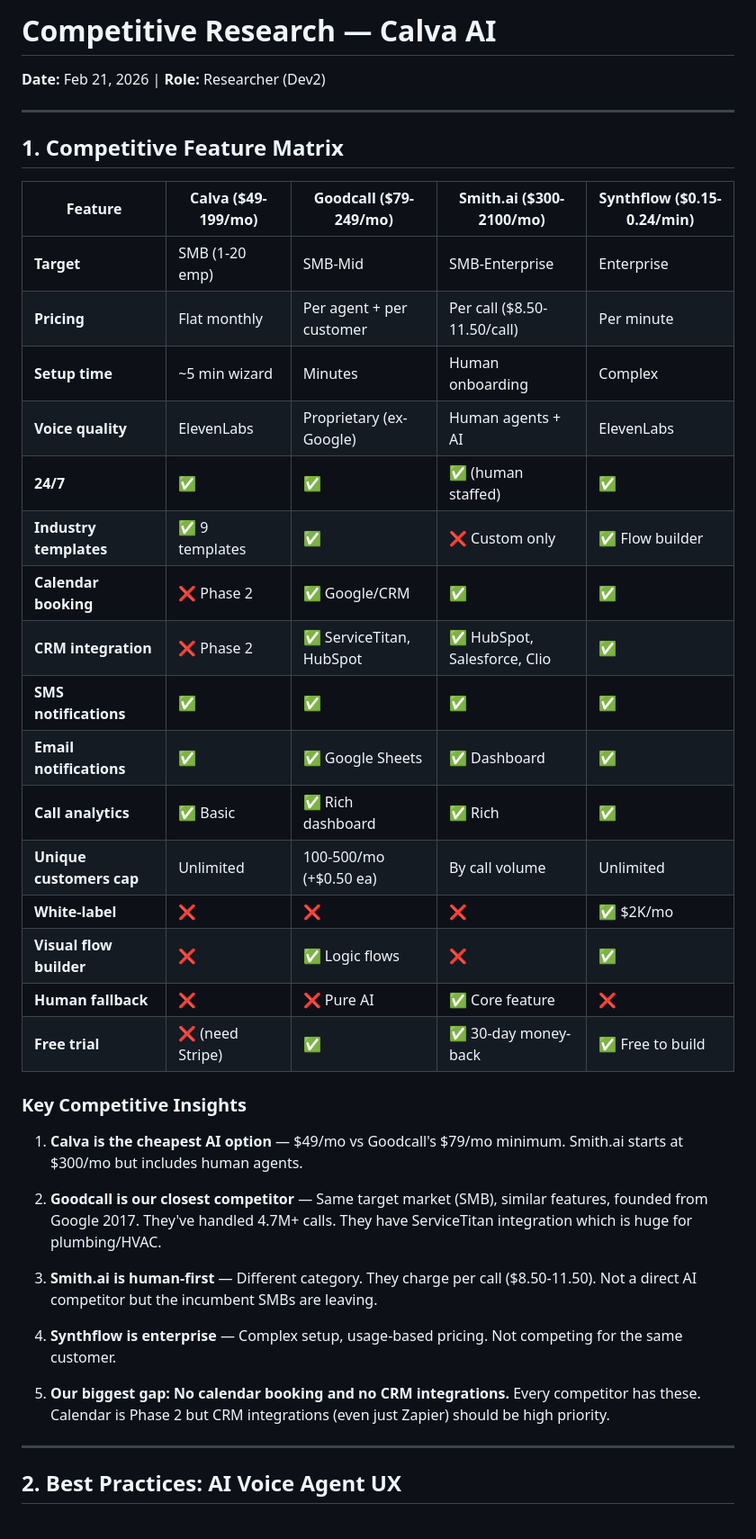
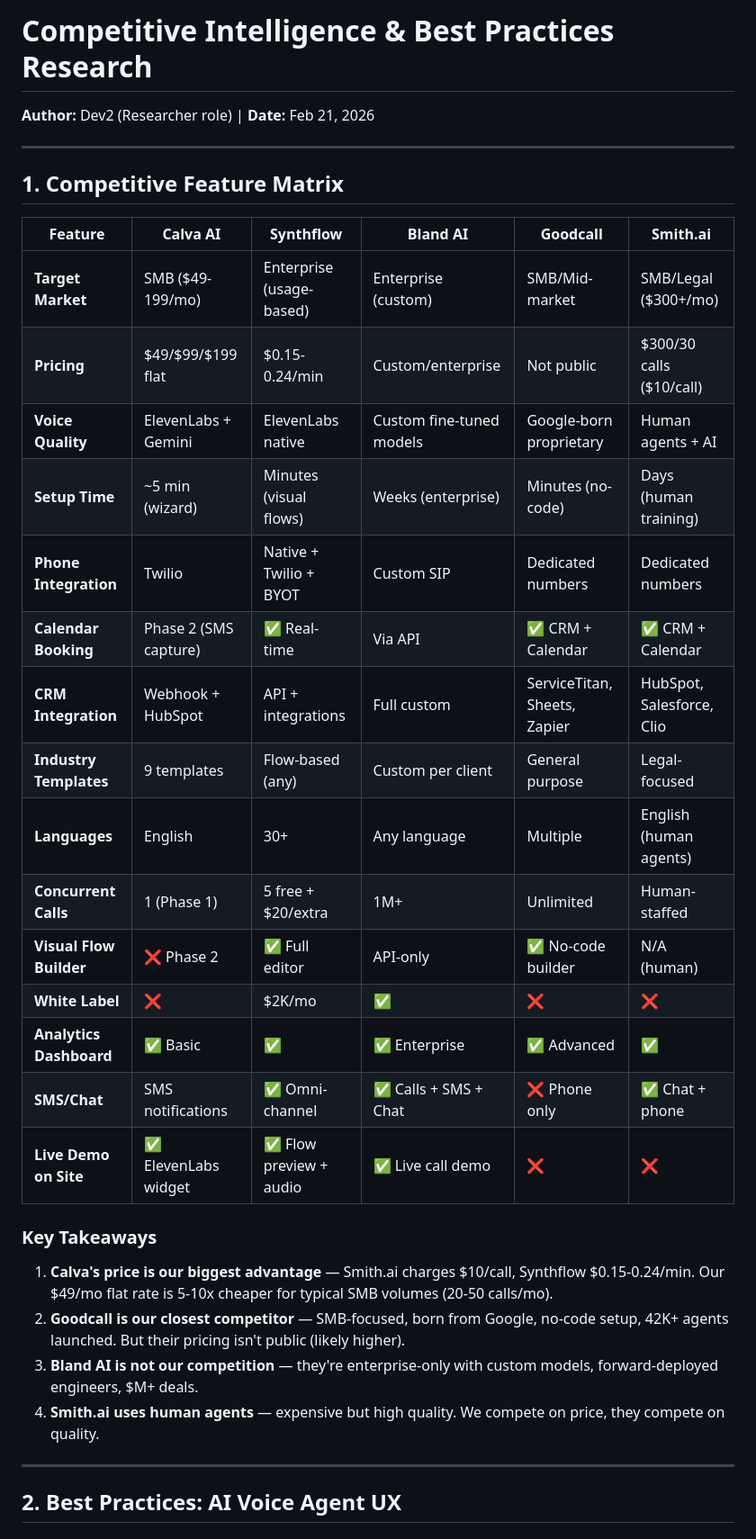
Before and after one commit to robshabbir/besh-ai, a Markdown page: _bmad-output/planning-artifacts/research.md, the part around one of its changes. Shown at 90% size. GitHub-like rendering.

```diff
--- a/_bmad-output/planning-artifacts/research.md
+++ b/_bmad-output/planning-artifacts/research.md
@@ -1,40 +1,33 @@
-# Competitive Research — Calva AI
-**Date:** Feb 21, 2026 | **Role:** Researcher (Dev2)
+# Competitive Intelligence & Best Practices Research
+**Author:** Dev2 (Researcher role) | **Date:** Feb 21, 2026
 
 ---
 
 ## 1. Competitive Feature Matrix
 
-| Feature | Calva ($49-199/mo) | Goodcall ($79-249/mo) | Smith.ai ($300-2100/mo) | Synthflow ($0.15-0.24/min) |
-|---------|------|---------|---------|-----------|
-| **Target** | SMB (1-20 emp) | SMB-Mid | SMB-Enterprise | Enterprise |
-| **Pricing** | Flat monthly | Per agent + per customer | Per call ($8.50-11.50/call) | Per minute |
-| **Setup time** | ~5 min wizard | Minutes | Human onboarding | Complex |
-| **Voice quality** | ElevenLabs | Proprietary (ex-Google) | Human agents + AI | ElevenLabs |
-| **24/7** | ✅ | ✅ | ✅ (human staffed) | ✅ |
-| **Industry templates** | ✅ 9 templates | ✅ | ❌ Custom only | ✅ Flow builder |
-| **Calendar booking** | ❌ Phase 2 | ✅ Google/CRM | ✅ | ✅ |
-| **CRM integration** | ❌ Phase 2 | ✅ ServiceTitan, HubSpot | ✅ HubSpot, Salesforce, Clio | ✅ |
-| **SMS notifications** | ✅ | ✅ | ✅ | ✅ |
-| **Email notifications** | ✅ | ✅ Google Sheets | ✅ Dashboard | ✅ |
-| **Call analytics** | ✅ Basic | ✅ Rich dashboard | ✅ Rich | ✅ |
-| **Unique customers cap** | Unlimited | 100-500/mo (+$0.50 ea) | By call volume | Unlimited |
-| **White-label** | ❌ | ❌ | ❌ | ✅ $2K/mo |
-| **Visual flow builder** | ❌ | ✅ Logic flows | ❌ | ✅ |
-| **Human fallback** | ❌ | ❌ Pure AI | ✅ Core feature | ❌ |
-| **Free trial** | ❌ (need Stripe) | ✅ | ✅ 30-day money-back | ✅ Free to build |
+| Feature | Calva AI | Synthflow | Bland AI | Goodcall | Smith.ai |
+|---------|----------|-----------|----------|----------|----------|
+| **Target Market** | SMB ($49-199/mo) | Enterprise (usage-based) | Enterprise (custom) | SMB/Mid-market | SMB/Legal ($300+/mo) |
+| **Pricing** | $49/$99/$199 flat | $0.15-0.24/min | Custom/enterprise | Not public | $300/30 calls ($10/call) |
+| **Voice Quality** | ElevenLabs + Gemini | ElevenLabs native | Custom fine-tuned models | Google-born proprietary | Human agents + AI |
+| **Setup Time** | ~5 min (wizard) | Minutes (visual flows) | Weeks (enterprise) | Minutes (no-code) | Days (human training) |
+| **Phone Integration** | Twilio | Native + Twilio + BYOT | Custom SIP | Dedicated numbers | Dedicated numbers |
+| **Calendar Booking** | Phase 2 (SMS capture) | ✅ Real-time | Via API | ✅ CRM + Calendar | ✅ CRM + Calendar |
+| **CRM Integration** | Webhook + HubSpot | API + integrations | Full custom | ServiceTitan, Sheets, Zapier | HubSpot, Salesforce, Clio |
+| **Industry Templates** | 9 templates | Flow-based (any) | Custom per client | General purpose | Legal-focused |
+| **Languages** | English | 30+ | Any language | Multiple | English (human agents) |
+| **Concurrent Calls** | 1 (Phase 1) | 5 free + $20/extra | 1M+ | Unlimited | Human-staffed |
+| **Visual Flow Builder** | ❌ Phase 2 | ✅ Full editor | API-only | ✅ No-code builder | N/A (human) |
+| **White Label** | ❌ | $2K/mo | ✅ | ❌ | ❌ |
+| **Analytics Dashboard** | ✅ Basic | ✅ | ✅ Enterprise | ✅ Advanced | ✅ |
+| **SMS/Chat** | SMS notifications | ✅ Omni-channel | ✅ Calls + SMS + Chat | ❌ Phone only | ✅ Chat + phone |
+| **Live Demo on Site** | ✅ ElevenLabs widget | ✅ Flow preview + audio | ✅ Live call demo | ❌ | ❌ |
 
-### Key Competitive Insights
-
-1. **Calva is the cheapest AI option** — $49/mo vs Goodcall's $79/mo minimum. Smith.ai starts at $300/mo but includes human agents.
-
-2. **Goodcall is our closest competitor** — Same target market (SMB), similar features, founded from Google 2017. They've handled 4.7M+ calls. They have ServiceTitan integration which is huge for plumbing/HVAC.
-
-3. **Smith.ai is human-first** — Different category. They charge per call ($8.50-11.50). Not a direct AI competitor but the incumbent SMBs are leaving.
-
-4. **Synthflow is enterprise** — Complex setup, usage-based pricing. Not competing for the same customer.
-
-5. **Our biggest gap: No calendar booking and no CRM integrations.** Every competitor has these. Calendar is Phase 2 but CRM integrations (even just Zapier) should be high priority.
+### Key Takeaways
+1. **Calva's price is our biggest advantage** — Smith.ai charges $10/call, Synthflow $0.15-0.24/min. Our $49/mo flat rate is 5-10x cheaper for typical SMB volumes (20-50 calls/mo).
+2. **Goodcall is our closest competitor** — SMB-focused, born from Google, no-code setup, 42K+ agents launched. But their pricing isn't public (likely higher).
+3. **Bland AI is not our competition** — they're enterprise-only with custom models, forward-deployed engineers, $M+ deals.
+4. **Smith.ai uses human agents** — expensive but high quality. We compete on price, they compete on quality.
 
 ---
 
```
Also changed, not shown: other parts of _bmad-output/planning-artifacts/research.md (+102 -61 lines), _bmad-output/planning-artifacts/ux-audit.md (+85 -63 lines).
